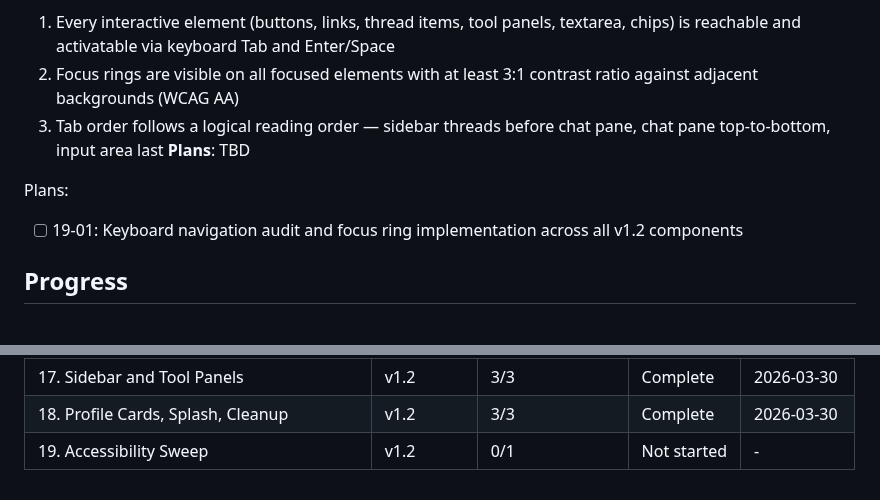
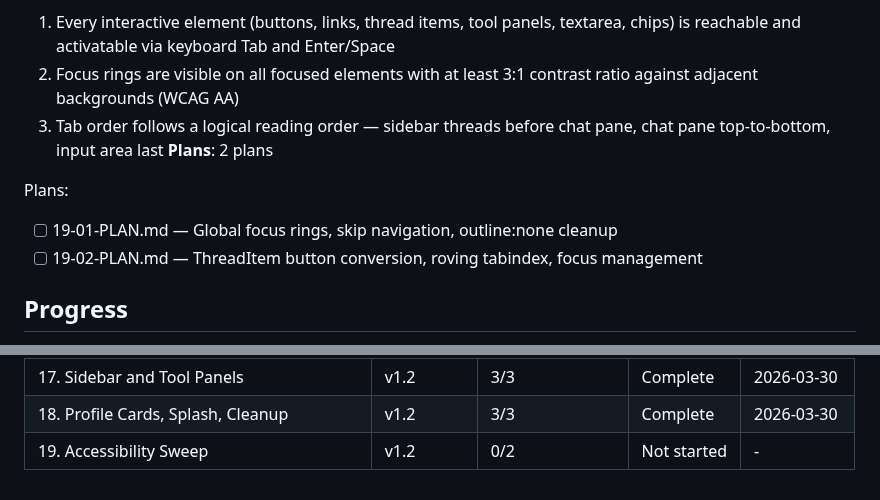
Before and after one commit to SamuraiJenkinz/xmcp, a Markdown page: .planning/ROADMAP.md, 2 parts joined by grey strips. Drawn GitHub-style.

Commit message:
docs(19): create accessibility sweep phase plan
Phase 19: Accessibility Sweep
- 2 plans in 2 waves (sequential — both touch index.css)
- Plan 01: Global focus rings, skip navigation, outline:none cleanup
- Plan 02: ThreadItem button conversion, roving tabindex, focus management
- Ready for execution

```diff
--- a/.planning/ROADMAP.md
+++ b/.planning/ROADMAP.md
@@ -222,10 +222,11 @@ Plans:
   1. Every interactive element (buttons, links, thread items, tool panels, textarea, chips) is reachable and activatable via keyboard Tab and Enter/Space
   2. Focus rings are visible on all focused elements with at least 3:1 contrast ratio against adjacent backgrounds (WCAG AA)
   3. Tab order follows a logical reading order — sidebar threads before chat pane, chat pane top-to-bottom, input area last
-**Plans**: TBD
+**Plans**: 2 plans
 
 Plans:
-- [ ] 19-01: Keyboard navigation audit and focus ring implementation across all v1.2 components
+- [ ] 19-01-PLAN.md — Global focus rings, skip navigation, outline:none cleanup
+- [ ] 19-02-PLAN.md — ThreadItem button conversion, roving tabindex, focus management
 
 ## Progress
 
@@ -253,4 +254,4 @@ Note: Phases 16, 17, and 18 all depend on Phase 15 and may be partially parallel
 | 16. Chat Experience Redesign | v1.2 | 3/3 | Complete | 2026-03-29 |
 | 17. Sidebar and Tool Panels | v1.2 | 3/3 | Complete | 2026-03-30 |
 | 18. Profile Cards, Splash, Cleanup | v1.2 | 3/3 | Complete | 2026-03-30 |
-| 19. Accessibility Sweep | v1.2 | 0/1 | Not started | - |
+| 19. Accessibility Sweep | v1.2 | 0/2 | Not started | - |
```
Also changed, not shown: 2 other files.
